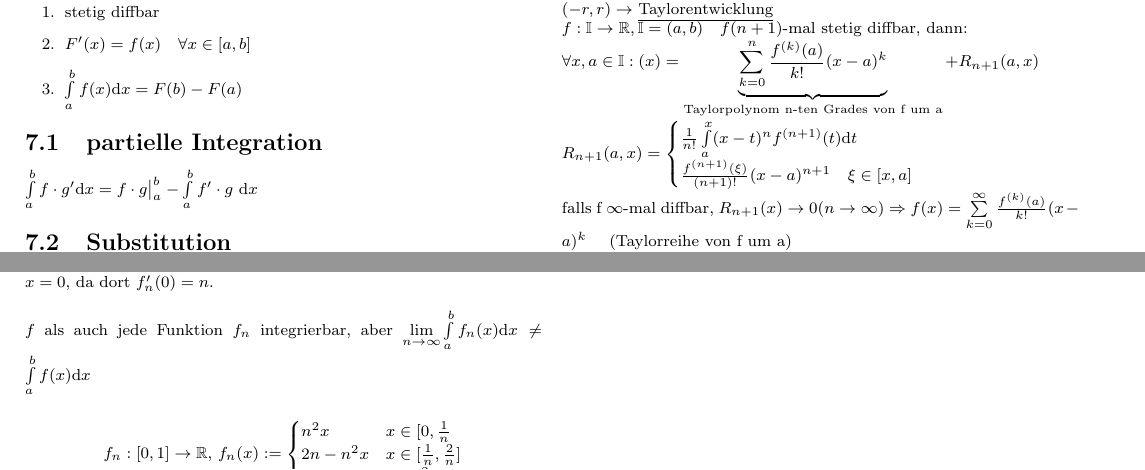
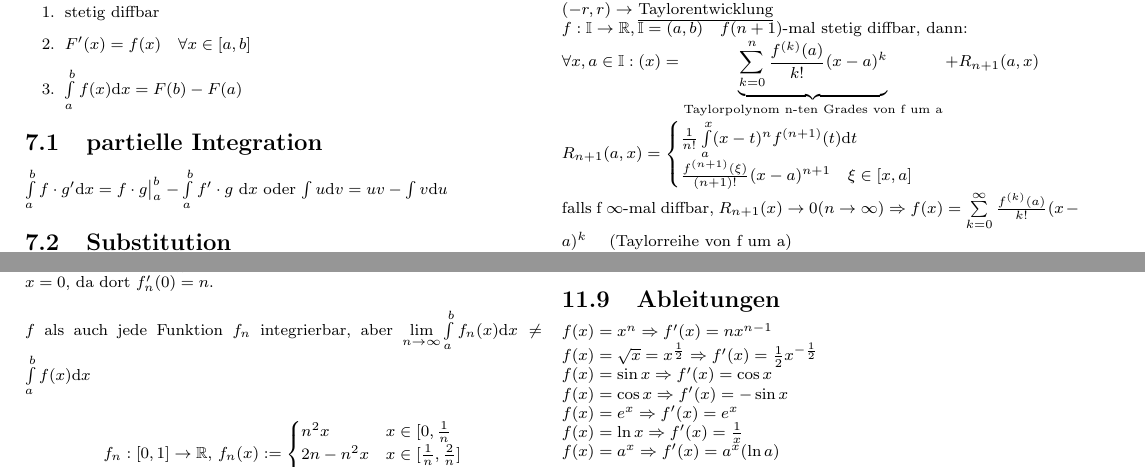
Before and after one commit to ususdei/ana12, a LaTeX document (tex/merkblatt.tex): two parts of pages 4 and 6 of 6, joined at a grey line, cut so that both start at the same text. Compiled offline with pdfLaTeX.

Commit message:
ableitungen

```diff
--- a/tex/merkblatt.tex
+++ b/tex/merkblatt.tex
@@ -423,7 +423,7 @@ Falls $f:[a,b] \rightarrow \menge{R}$ beschr"ankt und monoton oder $f$ st"uckwei
 	\item $\int\limits_a^b f(x) \d x = F(b) - F(a)$
 	\end{enumerate}
 \subsection{partielle Integration}
-	$\int\limits_a^b f \cdot g' \d x = f \cdot g \big|_a^b - \int\limits_a^b f' \cdot g \ \d x$
+	$\int\limits_a^b f \cdot g' \d x = f \cdot g \big|_a^b - \int\limits_a^b f' \cdot g \ \d x$ oder $ \int u \d v = uv - \int v \d u$
 \subsection{Substitution}
 	$g:[a,b] \rightarrow \menge{R}, F: g([a,b]) \rightarrow \menge{R}$ stetig diffbar, $F' = f$ \\
 	$\int\limits_a^b f(y) \d y = \int\limits_{g^{-1}(a)}^{g^{-1}(b)} f(g(x)) g'(x) \d x$ \\
@@ -683,7 +683,17 @@ Sei $f(x) =1$. Sie hat in $x=0$ ein lokales Maximum, denn sie ist konstant (Defi
 \subsection{Integrale}
 
 $$ \int \frac{1}{x} \d x = \ln |x| + C, \, \int \sin{x} \d x = - \cos{x} + C, \, \int a^x \d x = \frac{1}{\ln{a}} a^x + C$$
-$$ \int \frac{1}{a^2 + x^2} \d x = \frac{1}{a} \arctan{\frac{x}{a}} + C , \, \int \frac{1}{\sqrt{a^2-x^2}} \d x = \arcsin{\frac{x}{a}} + C, |x| < a $$
+$$ \int \frac{1}{a^2 + x^2} \d x = \frac{1}{a} \arctan{\left(\frac{x}{a}\right)} + C , \, \int \frac{1}{\sqrt{a^2-x^2}} \d x = \arcsin{\left(\frac{x}{a}\right)} + C, |x| < a $$
+
+\subsection{Ableitungen}
+
+$f(x) = x^n \Rightarrow f'(x) = nx^{n-1}$ \\
+$f(x) = \sqrt{x} = x^{\frac{1}{2}} \Rightarrow f'(x) = \frac{1}{2}x^{-\frac{1}{2}}$\\
+$f(x) = \sin{x} \Rightarrow f'(x) = \cos{x}$ \\
+$f(x) = \cos{x} \Rightarrow f'(x) = - \sin{x}$ \\
+$f(x) = e^x \Rightarrow f'(x) = e^x $ \\
+$f(x) = \ln{x} \Rightarrow f'(x) = \frac{1}{x}$ \\
+$f(x) = a^x \Rightarrow f'(x) = a^x (\ln{a})$\\
 %
 %
 %
```
